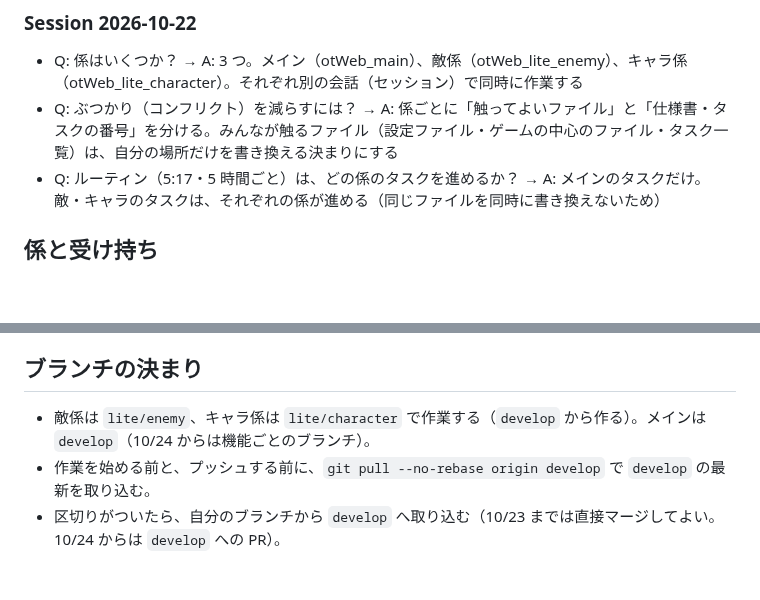
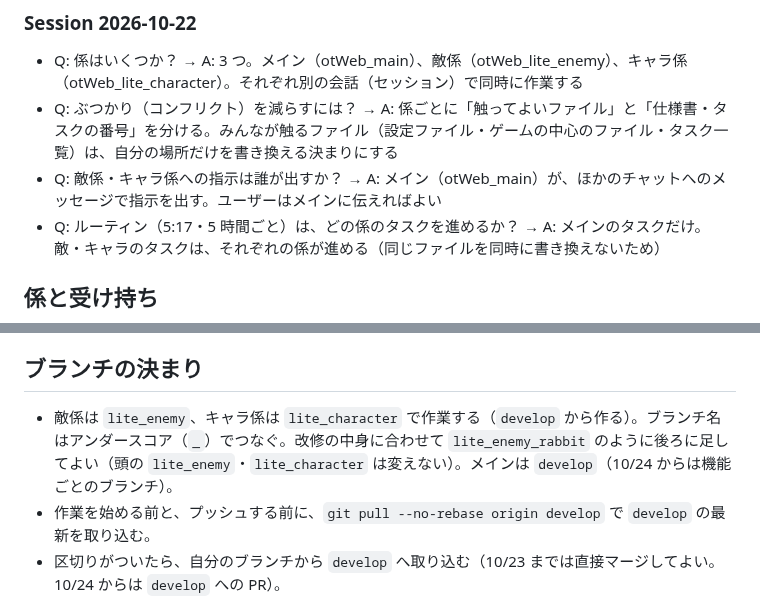
Before and after one commit to ItoJun0006/coffee-survival, a Markdown page: specs/031-parallel-agents/spec.md, 2 parts joined by grey strips. GitHub-like rendering; blank space fills up the shorter version.

Commit message:
仕様書 031：係のブランチ名を lite_enemy・lite_character にそろえ、指示はメインから出すと決めた
Co-Authored-By: Claude Opus 5.5 <noreply@anthropic.com>
Claude-Session: https://claude.ai/code/session_012qxXjfCbtT9CnsJGVFTK5F

```diff
--- a/specs/031-parallel-agents/spec.md
+++ b/specs/031-parallel-agents/spec.md
@@ -14,6 +14,7 @@
 
 - Q: 係はいくつか？ → A: 3 つ。メイン（otWeb_main）、敵係（otWeb_lite_enemy）、キャラ係（otWeb_lite_character）。それぞれ別の会話（セッション）で同時に作業する
 - Q: ぶつかり（コンフリクト）を減らすには？ → A: 係ごとに「触ってよいファイル」と「仕様書・タスクの番号」を分ける。みんなが触るファイル（設定ファイル・ゲームの中心のファイル・タスク一覧）は、自分の場所だけを書き換える決まりにする
+- Q: 敵係・キャラ係への指示は誰が出すか？ → A: メイン（otWeb_main）が、ほかのチャットへのメッセージで指示を出す。ユーザーはメインに伝えればよい
 - Q: ルーティン（5:17・5 時間ごと）は、どの係のタスクを進めるか？ → A: メインのタスクだけ。敵・キャラのタスクは、それぞれの係が進める（同じファイルを同時に書き換えないため）
 
 ## 係と受け持ち
@@ -69,7 +70,7 @@
 
 ## ブランチの決まり
 
-- 敵係は `lite/enemy`、キャラ係は `lite/character` で作業する（`develop` から作る）。メインは `develop`（10/24 からは機能ごとのブランチ）。
+- 敵係は `lite_enemy`、キャラ係は `lite_character` で作業する（`develop` から作る）。ブランチ名はアンダースコア（`_`）でつなぐ。改修の中身に合わせて `lite_enemy_rabbit` のように後ろに足してよい（頭の `lite_enemy`・`lite_character` は変えない）。メインは `develop`（10/24 からは機能ごとのブランチ）。
 - 作業を始める前と、プッシュする前に、`git pull --no-rebase origin develop` で `develop` の最新を取り込む。
 - 区切りがついたら、自分のブランチから `develop` へ取り込む（10/23 までは直接マージしてよい。10/24 からは `develop` への PR）。
 - `main`・`release` には直接入れない。`develop` → `main` → `release` はメインがまとめて行う。
```
